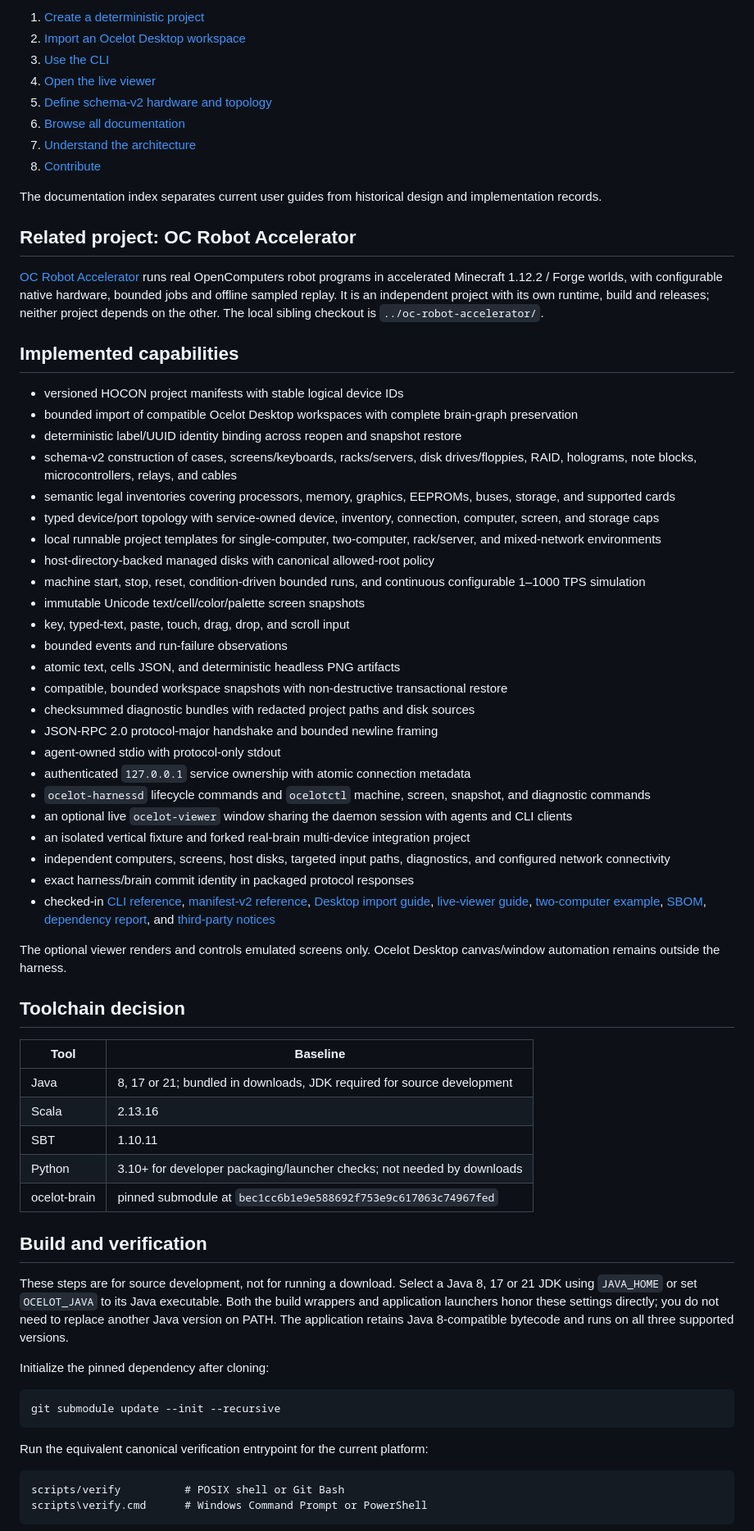
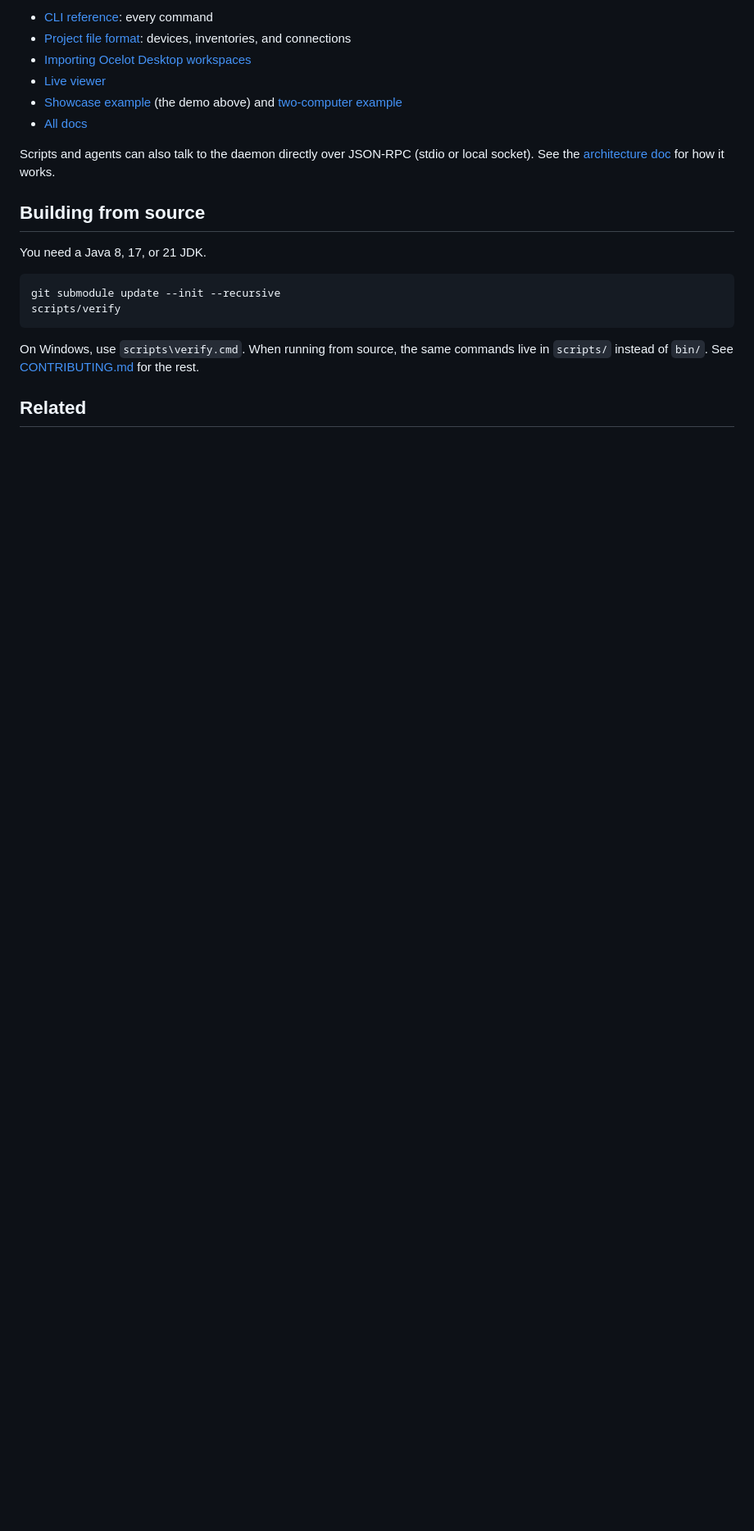
Before and after one commit to Renno231/ocelot-harness, a Markdown page: README.md, the part around one of its changes. Shown at 82% size. Drawn GitHub-style; blank space fills up the shorter version.

````diff
--- a/README.md
+++ b/README.md
@@ -23,72 +64,23 @@ Start here:
 
-1. [Create a deterministic project](#create-a-deterministic-project)
-2. [Import an Ocelot Desktop workspace](docs/reference/desktop-import.md)
-3. [Use the CLI](docs/reference/cli.md)
-4. [Open the live viewer](docs/reference/viewer.md)
-5. [Define schema-v2 hardware and topology](docs/reference/manifest-v2.md)
-6. [Browse all documentation](docs/README.md)
-7. [Understand the architecture](docs/architecture/phase-1.md)
-8. [Contribute](CONTRIBUTING.md)
+- [CLI reference](docs/reference/cli.md): every command
+- [Project file format](docs/reference/manifest-v2.md): devices, inventories, and connections
+- [Importing Ocelot Desktop workspaces](docs/reference/desktop-import.md)
+- [Live viewer](docs/reference/viewer.md)
+- [Showcase example](examples/showcase/) (the demo above) and [two-computer example](examples/two-computers/)
+- [All docs](docs/README.md)
 
-The documentation index separates current user guides from historical design and implementation records.
+Scripts and agents can also talk to the daemon directly over JSON-RPC (stdio or local socket). See the [architecture doc](docs/architecture/phase-1.md) for how it works.
 
-## Related project: OC Robot Accelerator
+## Building from source
 
-[OC Robot Accelerator](https://github.com/Renno231/oc-robot-accelerator) runs real OpenComputers robot programs in accelerated Minecraft 1.12.2 / Forge worlds, with configurable native hardware, bounded jobs and offline sampled replay. It is an independent project with its own runtime, build and releases; neither project depends on the other. The local sibling checkout is `../oc-robot-accelerator/`.
-
-## Implemented capabilities
-
-- versioned HOCON project manifests with stable logical device IDs
-- bounded import of compatible Ocelot Desktop workspaces with complete brain-graph preservation
-- deterministic label/UUID identity binding across reopen and snapshot restore
-- schema-v2 construction of cases, screens/keyboards, racks/servers, disk drives/floppies, RAID, holograms, note blocks, microcontrollers, relays, and cables
-- semantic legal inventories covering processors, memory, graphics, EEPROMs, buses, storage, and supported cards
-- typed device/port topology with service-owned device, inventory, connection, computer, screen, and storage caps
-- local runnable project templates for single-computer, two-computer, rack/server, and mixed-network environments
-- host-directory-backed managed disks with canonical allowed-root policy
-- machine start, stop, reset, condition-driven bounded runs, and continuous configurable 1–1000 TPS simulation
-- immutable Unicode text/cell/color/palette screen snapshots
-- key, typed-text, paste, touch, drag, drop, and scroll input
-- bounded events and run-failure observations
-- atomic text, cells JSON, and deterministic headless PNG artifacts
-- compatible, bounded workspace snapshots with non-destructive transactional restore
-- checksummed diagnostic bundles with redacted project paths and disk sources
-- JSON-RPC 2.0 protocol-major handshake and bounded newline framing
-- agent-owned stdio with protocol-only stdout
-- authenticated `127.0.0.1` service ownership with atomic connection metadata
-- `ocelot-harnessd` lifecycle commands and `ocelotctl` machine, screen, snapshot, and diagnostic commands
-- an optional live `ocelot-viewer` window sharing the daemon session with agents and CLI clients
-- an isolated vertical fixture and forked real-brain multi-device integration project
-- independent computers, screens, host disks, targeted input paths, diagnostics, and configured network connectivity
-- exact harness/brain commit identity in packaged protocol responses
-- checked-in [CLI reference](docs/reference/cli.md), [manifest-v2 reference](docs/reference/manifest-v2.md), [Desktop import guide](docs/reference/desktop-import.md), [live-viewer guide](docs/reference/viewer.md), [two-computer example](examples/two-computers/), [SBOM](docs/release/sbom.cdx.json), [dependency report](docs/release/dependencies.md), and [third-party notices](THIRD_PARTY_NOTICES.md)
-
-The optional viewer renders and controls emulated screens only. Ocelot Desktop canvas/window automation remains outside the harness.
-
-## Toolchain decision
-
-| Tool | Baseline |
-|---|---|
-| Java | 8, 17 or 21; bundled in downloads, JDK required for source development |
-| Scala | 2.13.16 |
-| SBT | 1.10.11 |
-| Python | 3.10+ for developer packaging/launcher checks; not needed by downloads |
-| ocelot-brain | pinned submodule at `bec1cc6b1e9e588692f753e9c617063c74967fed` |
-
-## Build and verification
-
-These steps are for source development, not for running a download. Select a Java 8, 17 or 21 JDK using `JAVA_HOME` or set `OCELOT_JAVA` to its Java executable. Both the build wrappers and application launchers honor these settings directly; you do not need to replace another Java version on PATH. The application retains Java 8-compatible bytecode and runs on all three supported versions.
-
-Initialize the pinned dependency after cloning:
+You need a Java 8, 17, or 21 JDK.
 
 ```bash
 git submodule update --init --recursive
+scripts/verify
 ```
 
-Run the equivalent canonical verification entrypoint for the current platform:
+On Windows, use `scripts\verify.cmd`. When running from source, the same commands live in `scripts/` instead of `bin/`. See [CONTRIBUTING.md](CONTRIBUTING.md) for the rest.
 
-```text
-scripts/verify          # POSIX shell or Git Bash
-scripts\verify.cmd      # Windows Command Prompt or PowerShell
-```
+## Related
 
````
Also changed, not shown: other parts of README.md (+55 -61 lines), docs/README.md (+1 -0 lines), examples/showcase/README.md (added, +22 -0 lines), docs/images/showcase.gif (added), 5 other files.
